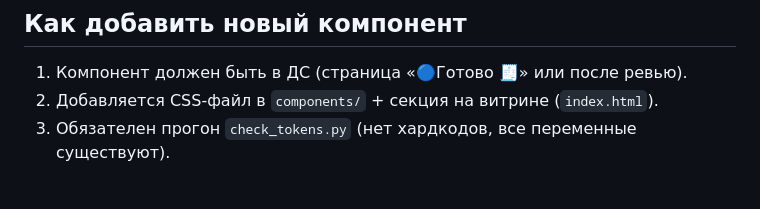
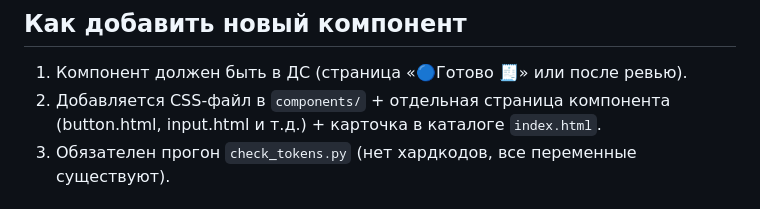
Before and after one commit to Anders7Rusk/iiko-ds-web, a Markdown page: guides/guide-components.md, the part around the change. Drawn GitHub-style.

Commit message:
sync: guides/guide-components.md

```diff
--- a/guides/guide-components.md
+++ b/guides/guide-components.md
@@ -83,7 +83,7 @@
 ## Как добавить новый компонент
 
 1. Компонент должен быть в ДС (страница «🔵Готово 🧾» или после ревью).
-2. Добавляется CSS-файл в `components/` + секция на витрине (`index.html`).
+2. Добавляется CSS-файл в `components/` + отдельная страница компонента (button.html, input.html и т.д.) + карточка в каталоге `index.html`.
 3. Обязателен прогон `check_tokens.py` (нет хардкодов, все переменные существуют).
 
 ## Обновление библиотеки
```
